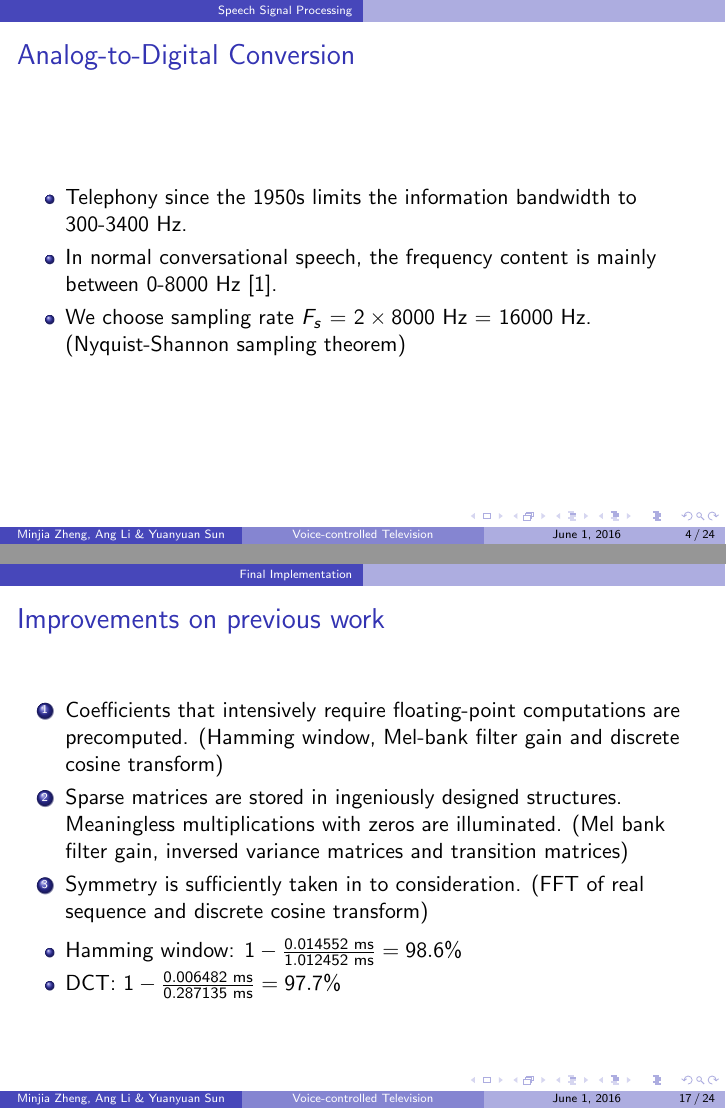
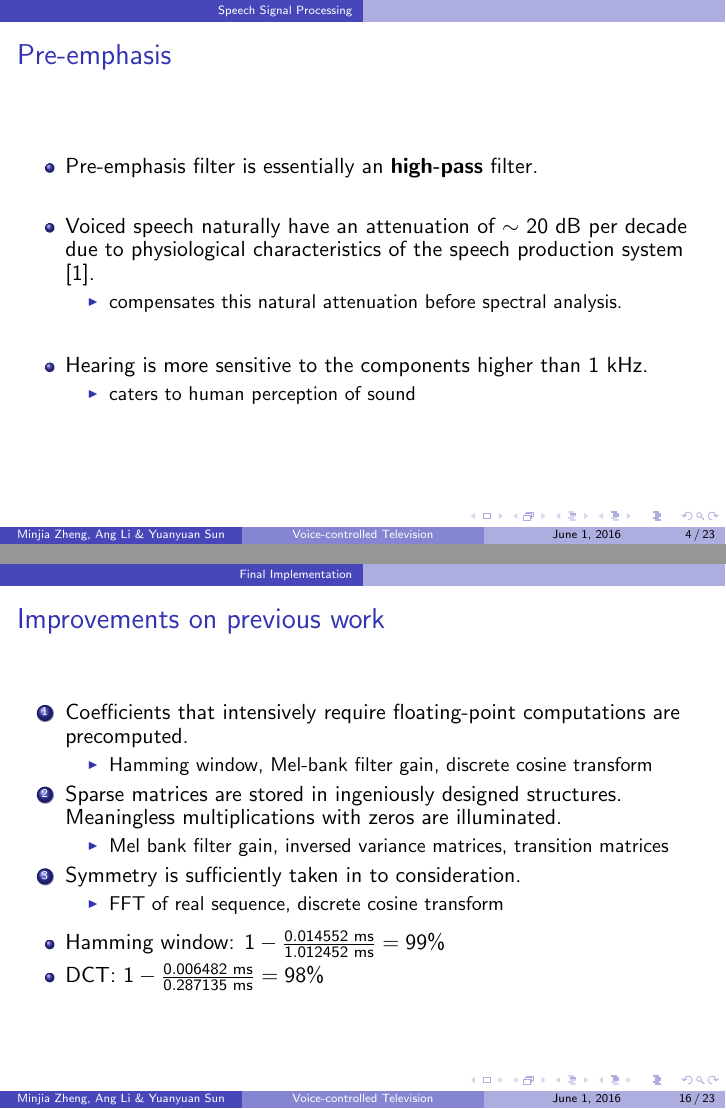
Before and after one commit to leeang/Signal-Processing-Toolbox, LaTeX slides (final report/presentation.tex, which reads final report/slides/final-implementation.tex, final report/slides/speech-processing.tex): pages 4 and 17 of 24 before the commit and pages 4 and 16 of 23 after it, joined at a grey line. Compiled offline with pdfLaTeX.

Commit message:
update slides

```diff
--- a/final report/slides/final-implementation.tex
+++ b/final report/slides/final-implementation.tex
@@ -7,14 +7,23 @@
 \begin{frame}
 \frametitle{Improvements on previous work}
 \begin{enumerate}
-\item Coefficients that intensively require floating-point computations are precomputed. (Hamming window, Mel-bank filter gain and discrete cosine transform)
-\item Sparse matrices are stored in ingeniously designed structures. Meaningless multiplications with zeros are illuminated. (Mel bank filter gain, inversed variance matrices and transition matrices)
-\item Symmetry is sufficiently taken in to consideration. (FFT of real sequence and discrete cosine transform)
+	\item Coefficients that intensively require floating-point computations are precomputed.
+	\begin{itemize}
+		\item Hamming window, Mel-bank filter gain, discrete cosine transform
+	\end{itemize}
+	\item Sparse matrices are stored in ingeniously designed structures. Meaningless multiplications with zeros are illuminated.
+	\begin{itemize}
+		\item Mel bank filter gain, inversed variance matrices, transition matrices
+	\end{itemize}
+	\item Symmetry is sufficiently taken in to consideration.
+	\begin{itemize}
+		\item FFT of real sequence, discrete cosine transform
+	\end{itemize}
 \end{enumerate}
 
 \begin{itemize}
-\item Hamming window: $1 - \frac{0.014552 \text{ ms}}{1.012452 \text{ ms}} = 98.6\%$
-\item DCT: $1 - \frac{0.006482 \text{ ms}}{0.287135 \text{ ms}} = 97.7\%$
+\item Hamming window: $1 - \frac{0.014552 \text{ ms}}{1.012452 \text{ ms}} = 99\%$
+\item DCT: $1 - \frac{0.006482 \text{ ms}}{0.287135 \text{ ms}} = 98\%$
 \end{itemize}
 \end{frame}
 
--- a/final report/slides/speech-processing.tex
+++ b/final report/slides/speech-processing.tex
@@ -1,17 +1,4 @@
 \section{Speech Signal Processing}
-
-\begin{frame}
-\frametitle{Analog-to-Digital Conversion}
-\begin{itemize}
-\item Telephony since the 1950s limits the information bandwidth to 300-3400 Hz.
-\item In normal conversational speech, the frequency content is mainly between 0-8000 Hz \cite{uysal2005bandwidth}.
-\item We choose sampling rate $F_s$ = $2 \times 8000$ Hz = 16000 Hz.\\(Nyquist-Shannon sampling theorem)
-\end{itemize}
-\end{frame}
-
-%----------------------------------------------------------------------------------------
-%	Subsection
-%----------------------------------------------------------------------------------------
 
 \begin{frame}
 \frametitle{Pre-emphasis}
```
